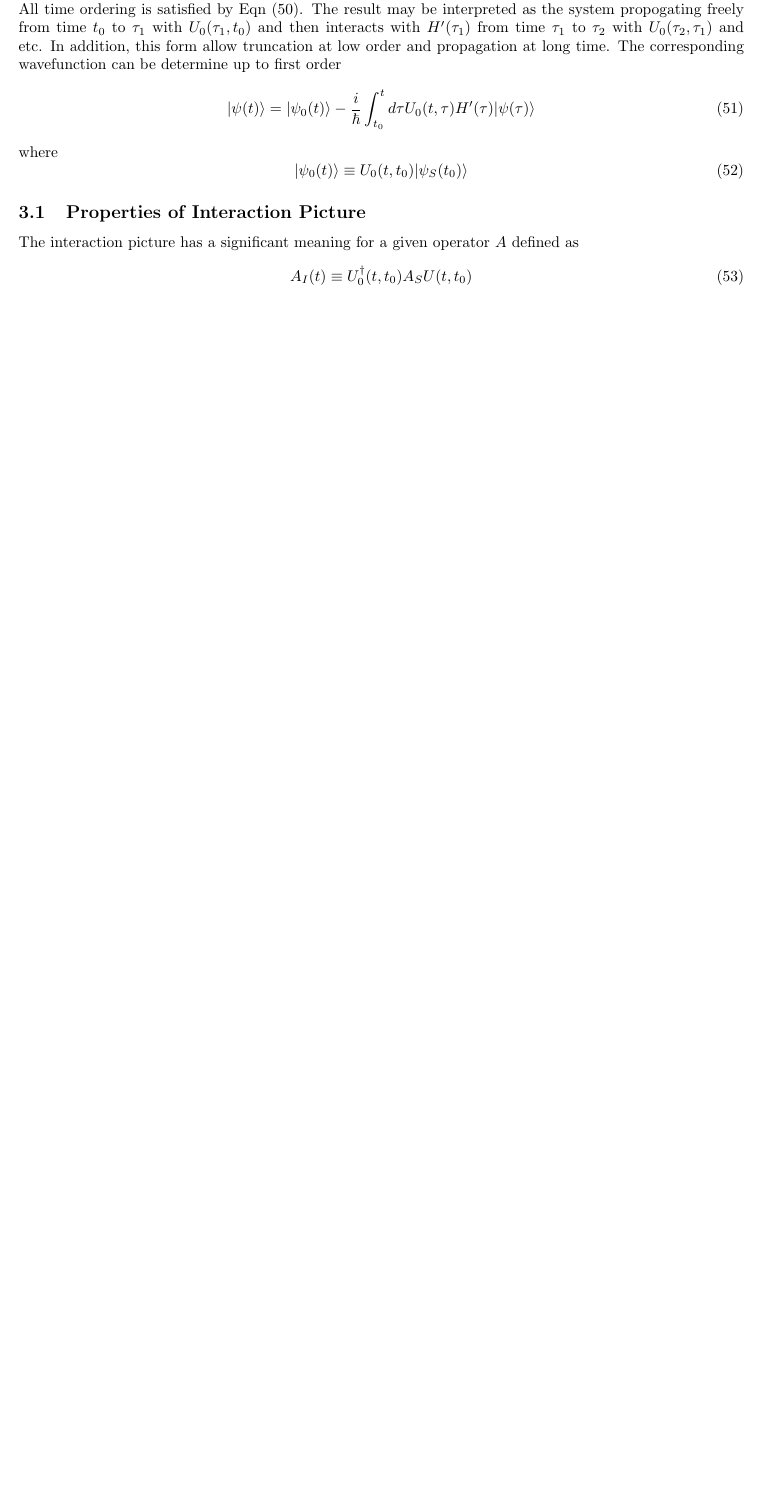
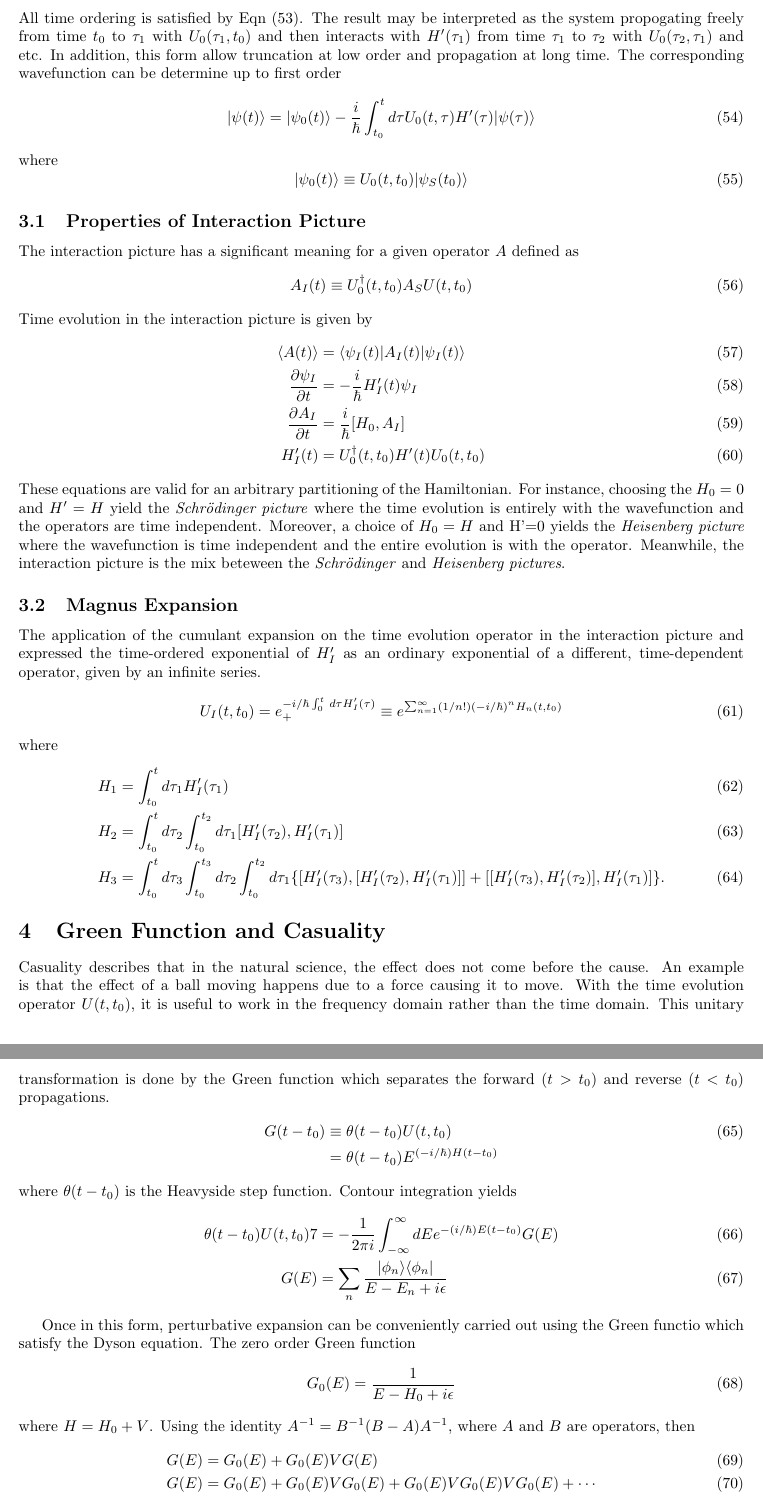
Before and after one commit to bdnguye2/nonlinear_opt_spec, a LaTeX document (ch_2/derived_eqns.tex): part of page 5 of 5 before the commit and two parts of pages 6 and 7 of 7 after it, the two joined at a grey line, cut so that both start at the same text, the shorter picture padded with empty space. Compiled offline with pdfLaTeX.

Commit message:
completed chapter 2 materials

```diff
--- a/ch_2/derived_eqns.tex
+++ b/ch_2/derived_eqns.tex
@@ -385,7 +385,67 @@ defined as
   A_I(t)\equiv U^{\dagger}_0(t,t_0)A_SU(t,t_0)
   \label{eqn:op_int}
 \end{equation}
+Time evolution in the interaction picture is given by
+\begin{align}
+  \langle A(t)\rangle & = \langle \psi_I(t)|A_I(t)|\psi_I(t)\rangle \\
+  \frac{\partial \psi_I}{\partial t} & = -\frac{i}{\hbar}H'_I(t)\psi_I \\
+  \frac{\partial A_I}{\partial t} & = \frac{i}{\hbar}[H_0,A_I] \\
+  H'_I(t) & = U^{\dagger}_0(t,t_0)H'(t)U_0(t,t_0)
+\end{align}
+These equations are valid for an arbitrary partitioning of the Hamiltonian.
+For instance, choosing the $H_0=0$ and $H'=H$ yield the \textit{Schr{\"o}dinger
+  picture} where the time evolution is entirely with the wavefunction and the
+operators are time independent. Moreover, a choice of $H_0=H$ and H'=0 yields
+the \textit{Heisenberg picture} where the wavefunction is time independent and
+the entire evolution is with the operator. Meanwhile, the interaction picture
+is the mix beteween the \textit{Schr{\"o}dinger} and \textit{Heisenberg pictures}.
 
+\subsection{Magnus Expansion}
+The application of the cumulant expansion on the time evolution operator in the
+interaction picture and expressed the time-ordered exponential of $H'_I$ as an
+ordinary exponential of a different, time-dependent operator, given by an infinite
+series.
+\begin{equation}
+  U_I(t,t_0) = e_+^{-i/\hbar\int_0^t\,d\tau H_I'(\tau)} \equiv
+    e^{\sum_{n=1}^{\infty}(1/n!)(-i/\hbar)^nH_n(t,t_0)}
+\end{equation}
+where
+\begin{align}
+  H_1 & = \int_{t_0}^t d\tau_1 H_I'(\tau_1) \\
+  H_2 & = \int_{t_0}^t d\tau_2 \int_{t_0}^{t_2} d\tau_1 [H_I'(\tau_2),H_I'(\tau_1)] \\
+  H_3 & = \int_{t_0}^t d\tau_3 \int_{t_0}^{t_3} d\tau_2 \int_{t_0}^{t_2} d\tau_1
+  \{[H_I'(\tau_3),[H_I'(\tau_2),H_I'(\tau_1)]] + [[H_I'(\tau_3),H_I'(\tau_2)],H_I'(\tau_1)]\}.
+\end{align}
+
+\section{Green Function and Casuality}
+Casuality describes that in the natural science, the effect does not come before
+the cause. An example is that the effect of a ball moving happens due to a force
+causing it to move. With the time evolution operator $U(t,t_0)$, it is useful to
+work in the frequency domain rather than the time domain. This unitary transformation
+is done by the Green function which separates the forward ($t>t_0$) and reverse ($t<t_0$)
+propagations.
+\begin{align}
+  G(t-t_0) & \equiv \theta(t-t_0)U(t,t_0) \\
+  & = \theta(t-t_0)E^{(-i/\hbar)H(t-t_0)} \nonumber
+\end{align}
+where $\theta(t-t_0)$ is the Heavyside step function. Contour integration yields
+\begin{align}
+  \theta(t-t_0)U(t,t_0) 7 & = -\frac{1}{2\pi i}\int_{-\infty}^{\infty} dE e^{-(i/\hbar)E(t-t_0)}G(E) \\
+  G(E) & = \sum_n \frac{|\phi_n\rangle\langle\phi_n|}{E-E_n+i\epsilon}
+\end{align}
+
+Once in this form, perturbative expansion can be conveniently carried out using
+the Green functio which satisfy the Dyson equation. The zero order Green function
+\begin{equation}
+  G_0(E) = \frac{1}{E-H_0+i\epsilon}
+\end{equation}
+where $H = H_0 + V$. Using the identity $A^{-1} = B^{-1}(B-A)A^{-1}$, where
+$A$ and $B$ are operators, then
+\begin{align}
+  G(E) & = G_0(E) + G_0(E)VG(E) \\
+  G(E) & = G_0(E) + G_0(E)VG_0(E) + G_0(E)VG_0(E)VG_0(E) + \cdots
+\end{align}
+Keep in mind, $G_0(E)$ is a diagonal matrix while $V$ is an off-diagonal matrix.
 
 
 \end{document}
```
Also changed, not shown: ch_2/derived_eqns.pdf, ch_2/derived_eqns.tex (26 more changed lines).
